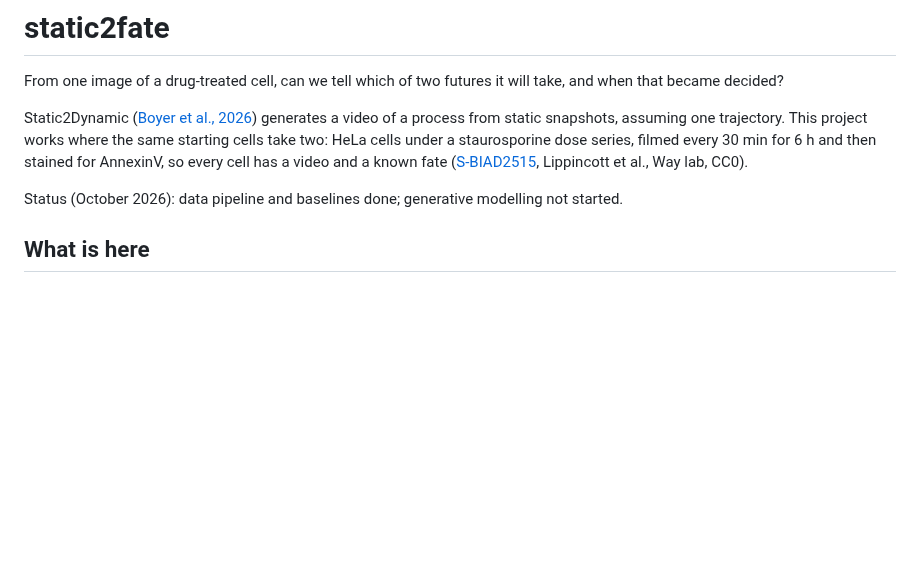
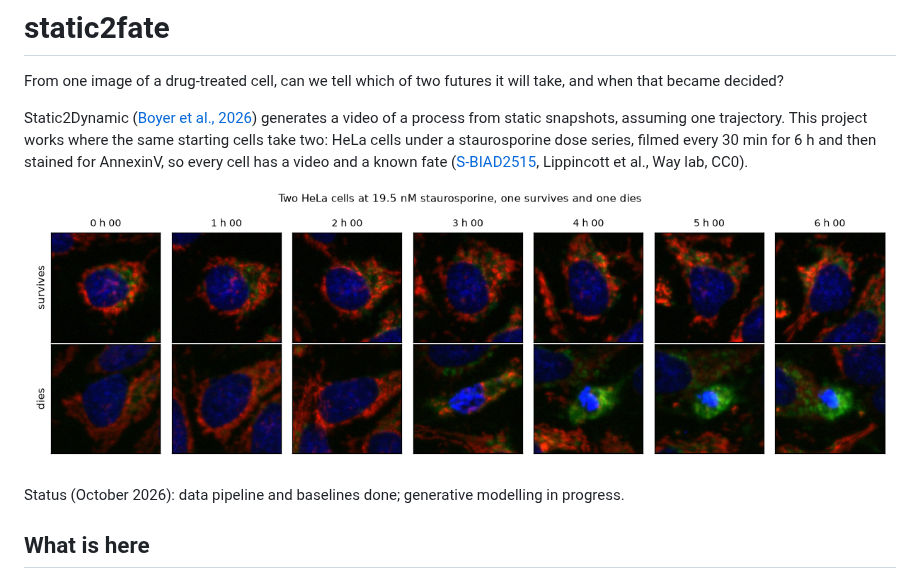
Before and after one commit to MMatinGerami/static2fate, a Markdown page: README.md, the part around the change. Rendered like a GitHub page; pictures changed too: results/figures/fig3_two_cells.png (added); blank space fills up the shorter version.

Commit message:
README figure of a surviving and a dying cell

```diff
--- a/README.md
+++ b/README.md
@@ -10,7 +10,9 @@ for 6 h and then stained for AnnexinV, so every cell has a video and a known fat
 ([S-BIAD2515](https://www.ebi.ac.uk/biostudies/BioImages/studies/S-BIAD2515), Lippincott et al.,
 Way lab, CC0).
 
-Status (October 2026): data pipeline and baselines done; generative modelling not started.
+![two cells](results/figures/fig3_two_cells.png)
+
+Status (October 2026): data pipeline and baselines done; generative modelling in progress.
 
 ## What is here
 
```
Also changed, not shown: 1 other file.
